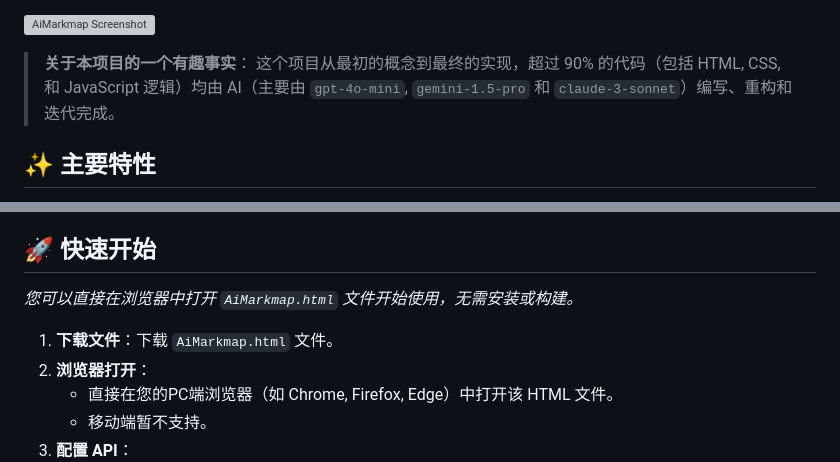
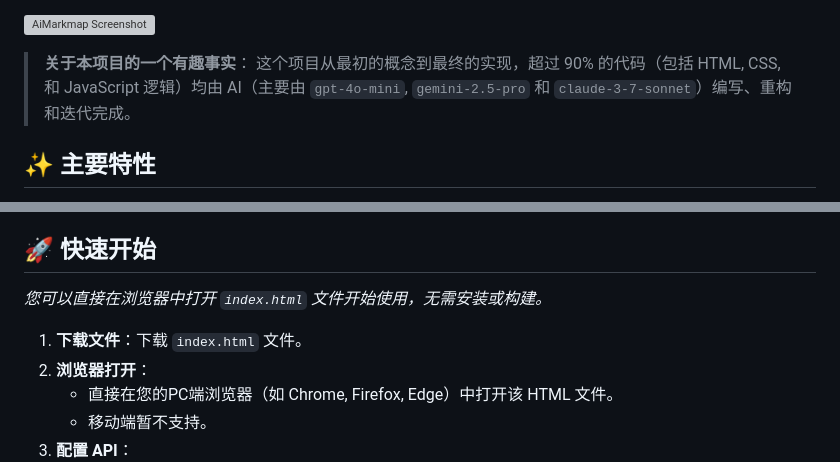
Before and after one commit to tengfei527/Ai-Markmap, a Markdown page: README.md, 2 parts joined by grey strips. Drawn GitHub-style; grey boxes are pictures that could not be loaded.

```diff
--- a/README.md
+++ b/README.md
@@ -2,7 +2,7 @@
 
 ![AiMarkmap Screenshot](screenshot.png)
 > **关于本项目的一个有趣事实**：
-> 这个项目从最初的概念到最终的实现，超过 90% 的代码（包括 HTML, CSS, 和 JavaScript 逻辑）均由 AI（主要由 `gpt-4o-mini`, `gemini-1.5-pro` 和 `claude-3-sonnet`）编写、重构和迭代完成。
+> 这个项目从最初的概念到最终的实现，超过 90% 的代码（包括 HTML, CSS, 和 JavaScript 逻辑）均由 AI（主要由 `gpt-4o-mini`, `gemini-2.5-pro` 和 `claude-3-7-sonnet`）编写、重构和迭代完成。
 
 ## ✨ 主要特性
 
@@ -23,8 +23,8 @@
 *   **🔒 隐私安全**：所有配置（包括 API 密钥）均保存在您本地浏览器的 `localStorage` 中，不会上传至任何服务器。
 
 ## 🚀 快速开始
-*您可以直接在浏览器中打开 `AiMarkmap.html` 文件开始使用，无需安装或构建。*
-1.  **下载文件**：下载 `AiMarkmap.html` 文件。
+*您可以直接在浏览器中打开 `index.html` 文件开始使用，无需安装或构建。*
+1.  **下载文件**：下载 `index.html` 文件。
 2.  **浏览器打开**：
     *  直接在您的PC端浏览器（如 Chrome, Firefox, Edge）中打开该 HTML 文件。
     *  移动端暂不支持。
```
